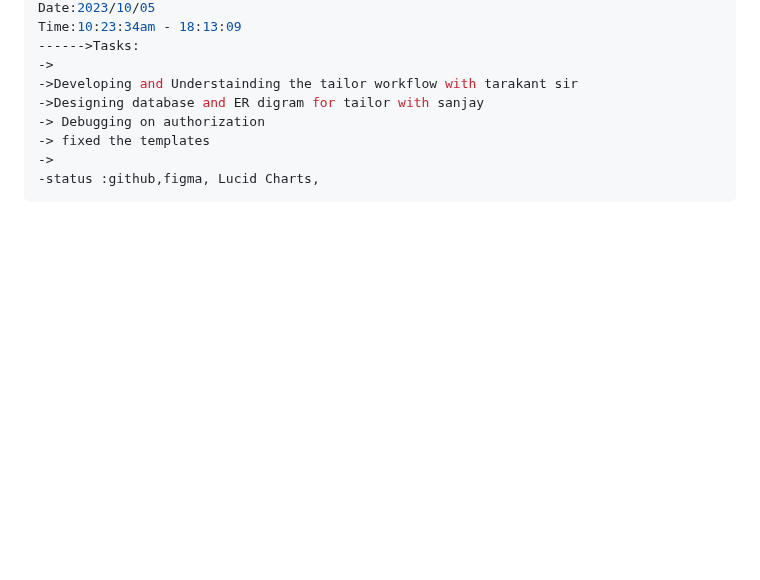
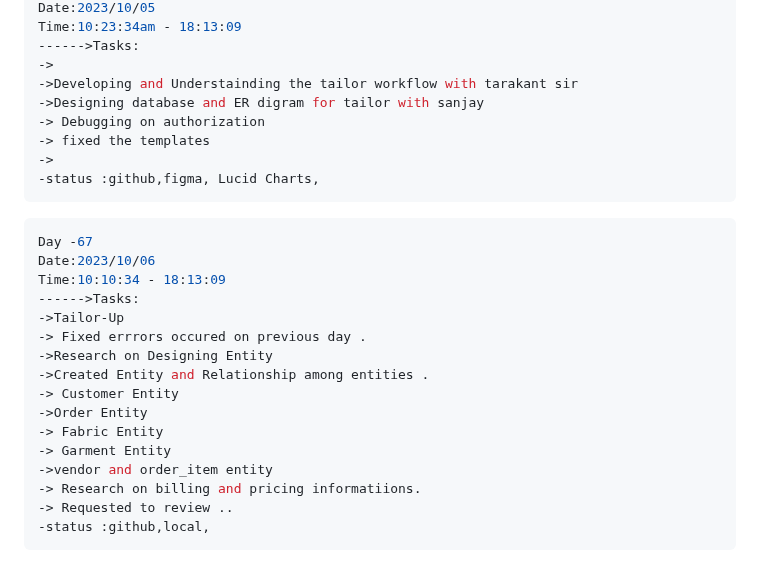
Before and after one commit to krishbale/Chat-Apps-Encryption-Webhooks, a Markdown page: log.md, the part around the change. GitHub-like rendering; blank space fills up the shorter version.

Commit message:
adding log

````diff
--- a/log.md
+++ b/log.md
@@ -904,3 +904,22 @@ Time:10:23:34am - 18:13:09
 ->
 -status :github,figma, Lucid Charts,
 ```
+
+```ts
+Day -67
+Date:2023/10/06
+Time:10:10:34 - 18:13:09
+------>Tasks:
+->Tailor-Up
+-> Fixed errrors occured on previous day .
+->Research on Designing Entity
+->Created Entity and Relationship among entities .
+-> Customer Entity
+->Order Entity
+-> Fabric Entity
+-> Garment Entity
+->vendor and order_item entity
+-> Research on billing and pricing informatiions.
+-> Requested to review ..
+-status :github,local,
+```
````
